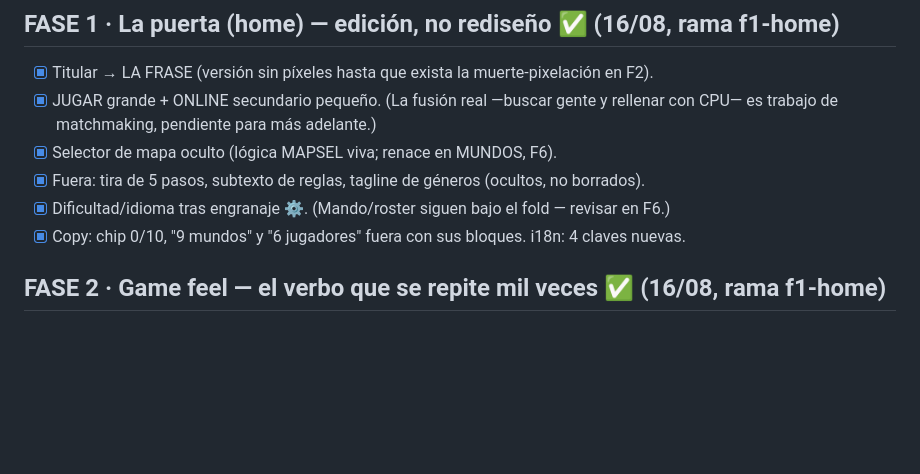
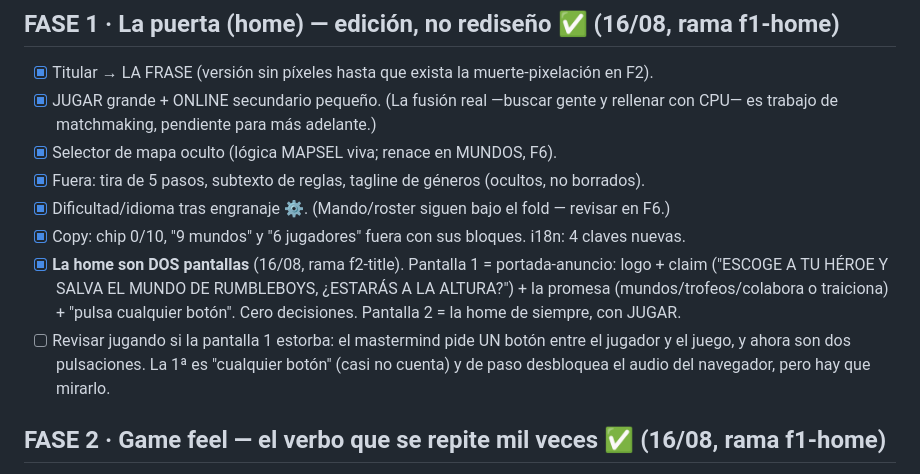
Before and after one commit to tonitort92/Rumbleboys, a Markdown page: _PLAN.md, the part around the change. GitHub-like rendering; blank space fills up the shorter version.

Commit message:
PLAN: la home partida en dos pantallas

```diff
--- a/_PLAN.md
+++ b/_PLAN.md
@@ -19,6 +19,13 @@ historia subordinada a la run. Hecho: `_MASTERMIND.md`.
 - [x] Fuera: tira de 5 pasos, subtexto de reglas, tagline de géneros (ocultos, no borrados).
 - [x] Dificultad/idioma tras engranaje ⚙. (Mando/roster siguen bajo el fold — revisar en F6.)
 - [x] Copy: chip 0/10, "9 mundos" y "6 jugadores" fuera con sus bloques. i18n: 4 claves nuevas.
+- [x] **La home son DOS pantallas** (16/08, rama f2-title). Pantalla 1 = portada-anuncio:
+      logo + claim ("ESCOGE A TU HÉROE Y SALVA EL MUNDO DE RUMBLEBOYS, ¿ESTARÁS A LA
+      ALTURA?") + la promesa (mundos/trofeos/colabora o traiciona) + "pulsa cualquier
+      botón". Cero decisiones. Pantalla 2 = la home de siempre, con JUGAR.
+- [ ] Revisar jugando si la pantalla 1 estorba: el mastermind pide UN botón entre el
+      jugador y el juego, y ahora son dos pulsaciones. La 1ª es "cualquier botón" (casi
+      no cuenta) y de paso desbloquea el audio del navegador, pero hay que mirarlo.
 
 ## FASE 2 · Game feel — el verbo que se repite mil veces ✅ (16/08, rama f1-home)
 - [x] Hitstop — **ya existía bien afinado** (localHitstop en todo el combo, 60–165 ms
```
